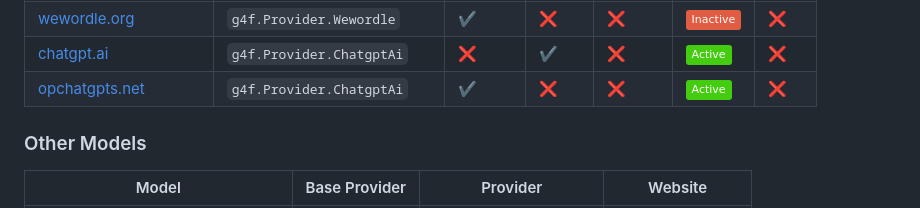
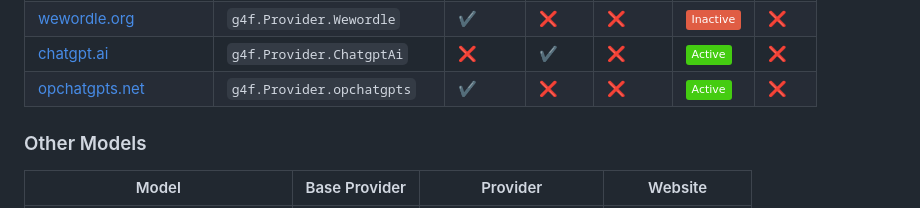
Before and after one commit to Alexei0403/gpt4free, a Markdown page: README.md, the part around the change. GitHub-like rendering; badges without logos.

```diff
--- a/README.md
+++ b/README.md
@@ -186,7 +186,7 @@ for token in chat_completion:
 | [b.ai-huan.xyz](https://b.ai-huan.xyz) | `g4f.Provider.BingHuan` | ✔️ | ✔️ | ✔️ | ![Inactive](https://img.shields.io/badge/Inactive-red) | ❌ |
 | [wewordle.org](https://wewordle.org/gptapi/v1/android/turbo) | `g4f.Provider.Wewordle` | ✔️ | ❌ | ❌ | ![Inactive](https://img.shields.io/badge/Inactive-red) | ❌ |
 | [chatgpt.ai](https://chatgpt.ai/gpt-4/) | `g4f.Provider.ChatgptAi` | ❌ | ✔️ | ❌ | ![Active](https://img.shields.io/badge/Active-brightgreen) | ❌ |
-| [opchatgpts.net](https://opchatgpts.net) | `g4f.Provider.ChatgptAi` | ✔️ | ❌ | ❌ | ![Active](https://img.shields.io/badge/Active-brightgreen) | ❌ |
+| [opchatgpts.net](https://opchatgpts.net) | `g4f.Provider.opchatgpts` | ✔️ | ❌ | ❌ | ![Active](https://img.shields.io/badge/Active-brightgreen) | ❌ |
 
 
 ### Other Models
```
